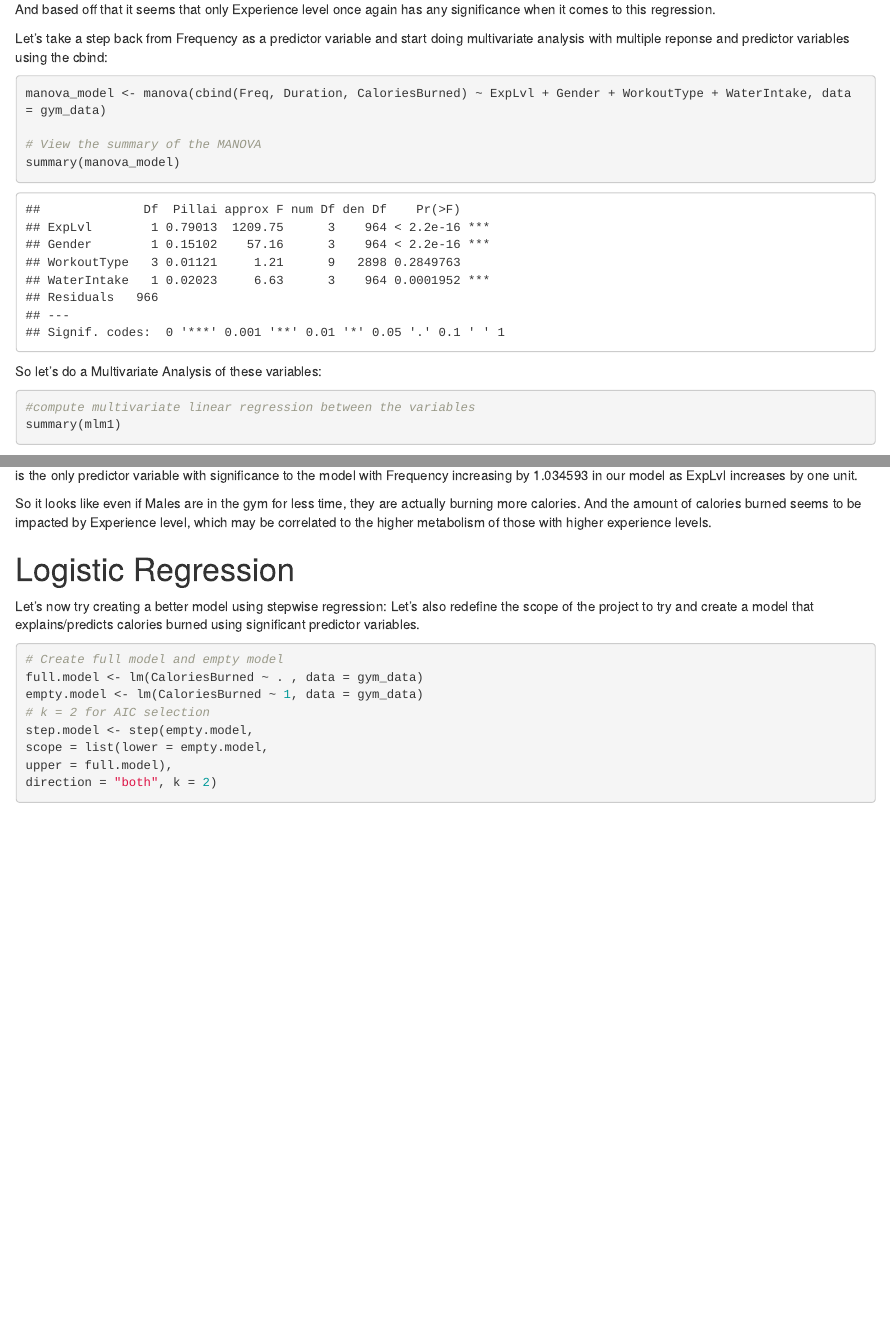
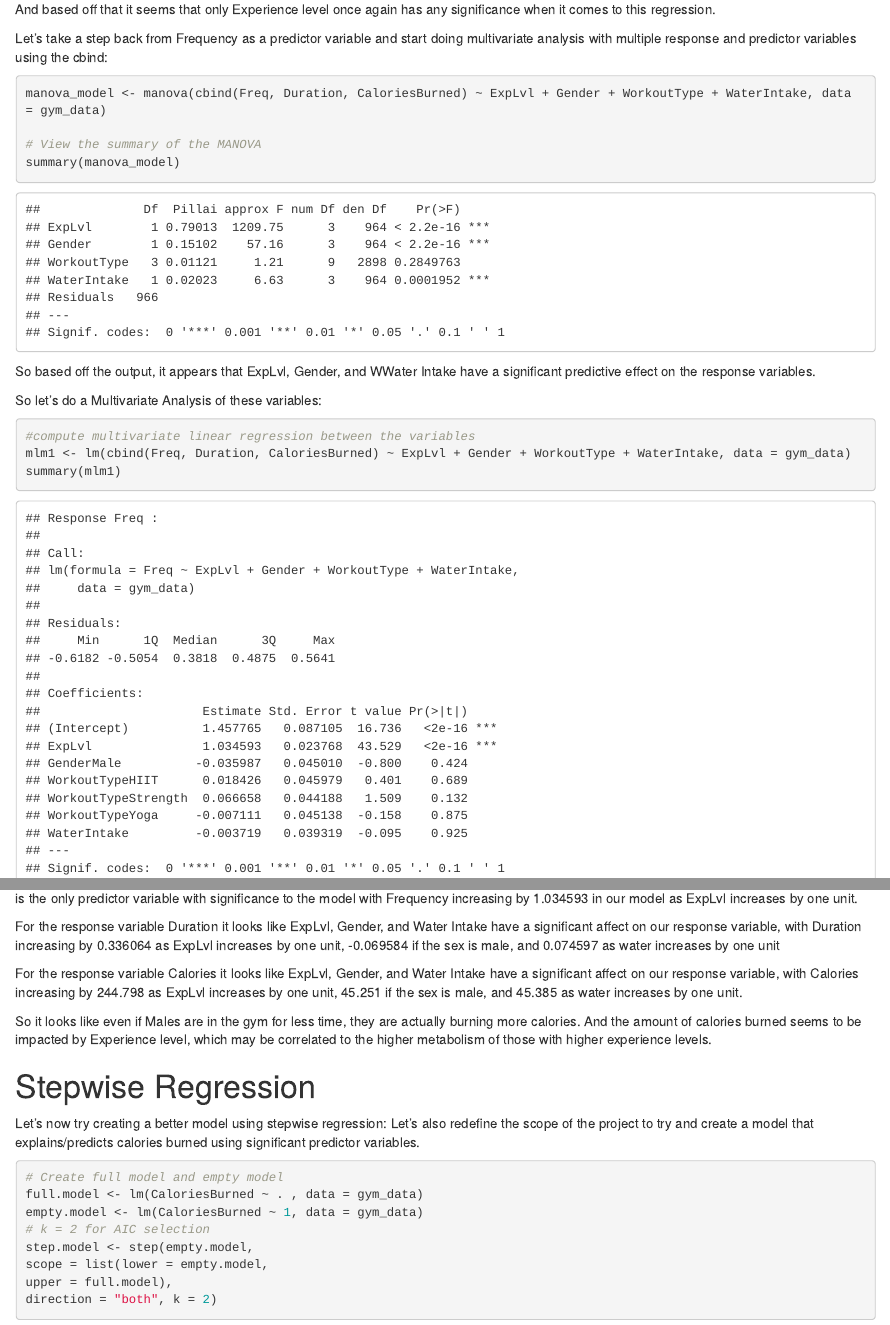
Before and after one commit to LexChaffee/Gym-Analysis, an R Markdown document (GymAnalysis.Rmd): the page in a window 1100 px wide, from 5420 px down, and a second part further down, joined at a grey line. Rendered offline with R 4.5, knitr and Pandoc, with nearby package versions; some code elsewhere in the file could not run offline.

Commit message:
Adding a multiple linear regression model that was found using stepwise selection with the AIC criteria.

````diff
--- a/GymAnalysis.Rmd
+++ b/GymAnalysis.Rmd
@@ -123,7 +123,7 @@ And based off that it seems that only Experience level once again has any signif
 
 
 
-Let's take a step back from Frequency as a predictor variable and start doing multivariate analysis with multiple reponse and predictor variables using the cbind:
+Let's take a step back from Frequency as a predictor variable and start doing multivariate analysis with multiple response and predictor variables using the cbind:
 
 ```{r MANOVA 1}
 manova_model <- manova(cbind(Freq, Duration, CaloriesBurned) ~ ExpLvl + Gender + WorkoutType + WaterIntake, data = gym_data)
@@ -132,24 +132,28 @@ manova_model <- manova(cbind(Freq, Duration, CaloriesBurned) ~ ExpLvl + Gender +
 summary(manova_model)
 
 ```
+So based off the output, it appears that ExpLvl, Gender, and WWater Intake have a significant predictive effect on the response variables.
 
 So let's do a Multivariate Analysis of these variables:
 
 ```{r MLR pt.2}
 
 #compute multivariate linear regression between the variables
+mlm1 <- lm(cbind(Freq, Duration, CaloriesBurned) ~ ExpLvl + Gender + WorkoutType + WaterIntake, data = gym_data)
 summary(mlm1)
 ```
 Now to begin our final interpretation of the data of our multivariate analysis.
 For the response variable Frequency, it appears that as before, ExpLvl is the only predictor variable with significance to the model with Frequency increasing by 1.034593 in our model as ExpLvl increases by one unit.
 
+For the response variable Duration it looks like ExpLvl, Gender, and Water Intake have a significant affect on our response variable, with Duration increasing by 0.336064 as ExpLvl increases by one unit, -0.069584 if the sex is male, and 0.074597 as water increases by one unit
 
+For the response variable Calories it looks like ExpLvl, Gender, and Water Intake  have a significant affect on our response variable, with Calories increasing by 244.798 as ExpLvl increases by one unit, 45.251 if the sex is male, and 45.385 as water increases by one unit.
 
 So it looks like even if Males are in the gym for less time, they are actually burning more calories. And the amount of calories burned seems to be impacted by Experience level, which may be correlated to the higher metabolism of those with higher experience levels.
 
 
 
-# Logistic Regression
+# Stepwise Regression
 
 Let's now try creating a better model using stepwise regression:
 Let's also redefine the scope of the project to try and create a model that explains/predicts calories burned using significant predictor variables.
````
Also changed, not shown: GymAnalysis.html.
